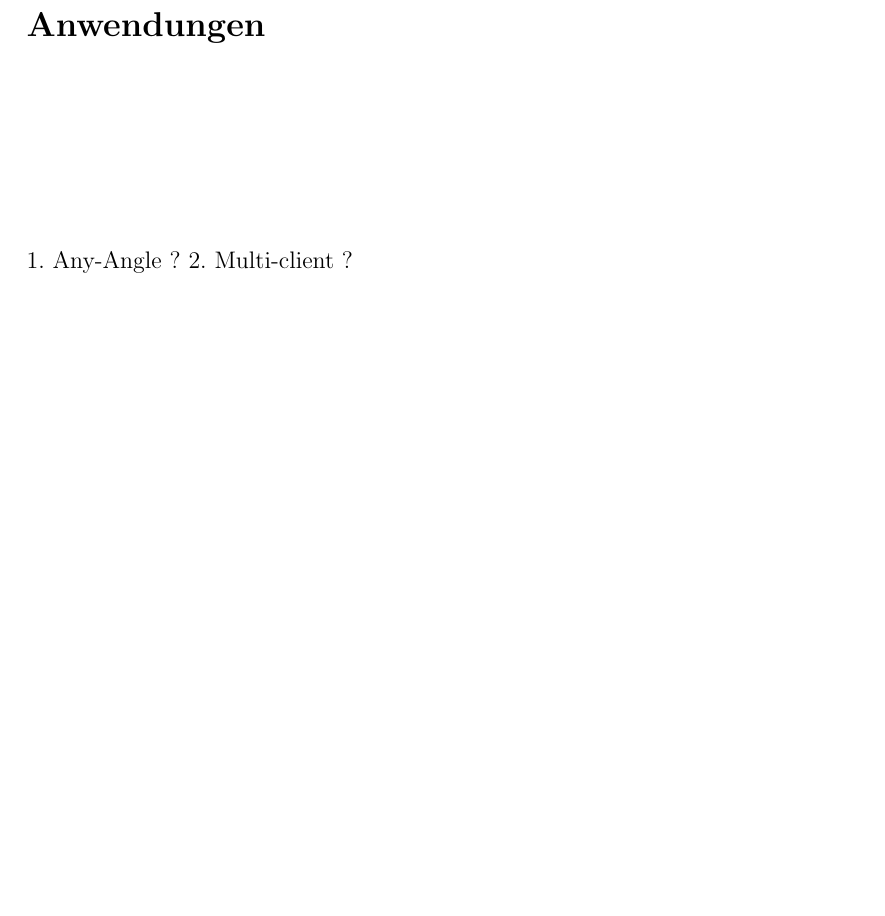
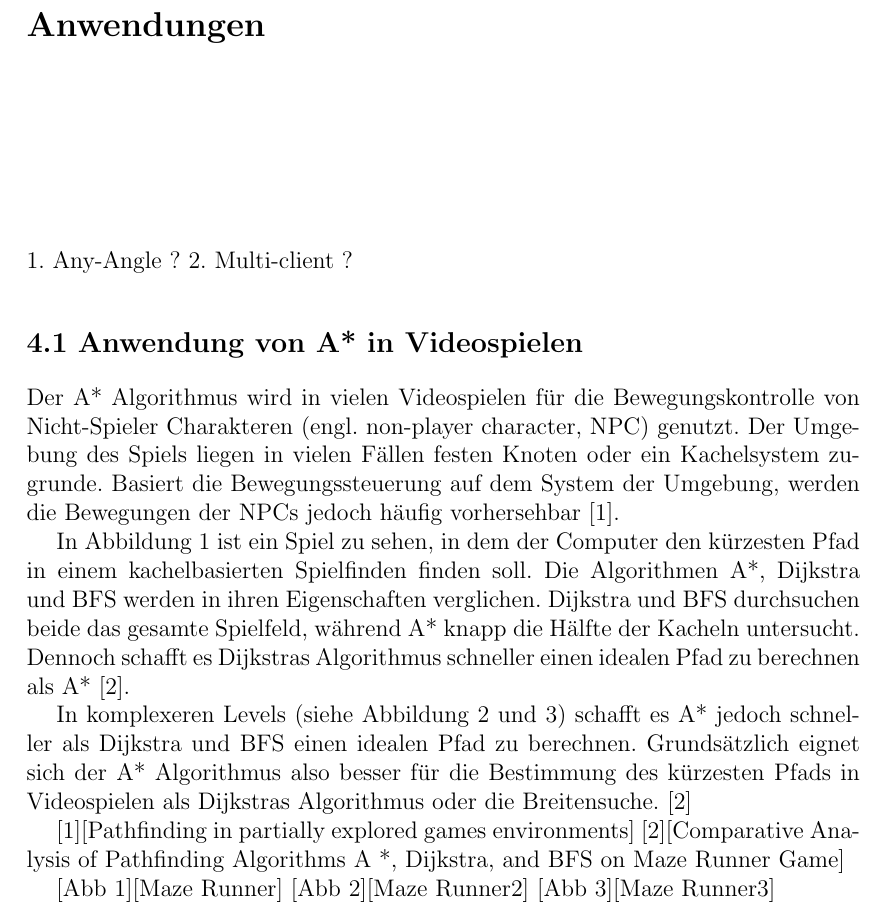
Before and after one commit to Handkock/wa2020_pathplanning, a LaTeX thesis (wa20202_vorlage.tex, which reads chapters/Anwendungen.tex): part of page 12 of 15, cut so that both start at the same text, the shorter picture padded with empty space. Compiled offline with pdfLaTeX.

Commit message:
Sehr basic Text als Grundlage für Anwendung? Schwierig das Thema alleine abzugrenzen

```diff
--- a/chapters/Anwendungen.tex
+++ b/chapters/Anwendungen.tex
@@ -2,3 +2,18 @@
 
 1. Any-Angle ?
 2. Multi-client ?
+
+\section{Anwendung von A* in Videospielen}
+
+Der A* Algorithmus wird in vielen Videospielen für die Bewegungskontrolle von Nicht-Spieler Charakteren (engl. non-player character, NPC) genutzt. Der Umgebung des Spiels liegen in vielen Fällen festen Knoten oder ein Kachelsystem zugrunde. Basiert die Bewegungssteuerung auf dem System der Umgebung, werden die Bewegungen der NPCs jedoch häufig vorhersehbar [1].
+
+In Abbildung 1 ist ein Spiel zu sehen, in dem der Computer den kürzesten Pfad in einem kachelbasierten Spielfinden finden soll. Die Algorithmen A*, Dijkstra und BFS werden in ihren Eigenschaften verglichen. Dijkstra und BFS durchsuchen beide das gesamte Spielfeld, während A* knapp die Hälfte der Kacheln untersucht. Dennoch schafft es Dijkstras Algorithmus schneller einen idealen Pfad zu berechnen als A* [2].
+
+In komplexeren Levels (siehe Abbildung 2 und 3) schafft es A* jedoch schneller als Dijkstra und BFS einen idealen Pfad zu berechnen. Grundsätzlich eignet sich der A* Algorithmus also besser für die Bestimmung des kürzesten Pfads in Videospielen als Dijkstras Algorithmus oder die Breitensuche. [2]
+
+[1][Pathfinding in partially explored games environments]
+[2][Comparative Analysis of Pathfinding Algorithms A *, Dijkstra, and BFS on Maze Runner Game]
+
+[Abb 1][Maze Runner]
+[Abb 2][Maze Runner2]
+[Abb 3][Maze Runner3]
```
Also changed, not shown: images/maze runner.png (added), images/maze runner2.png (added), images/maze runner3.png (added).
